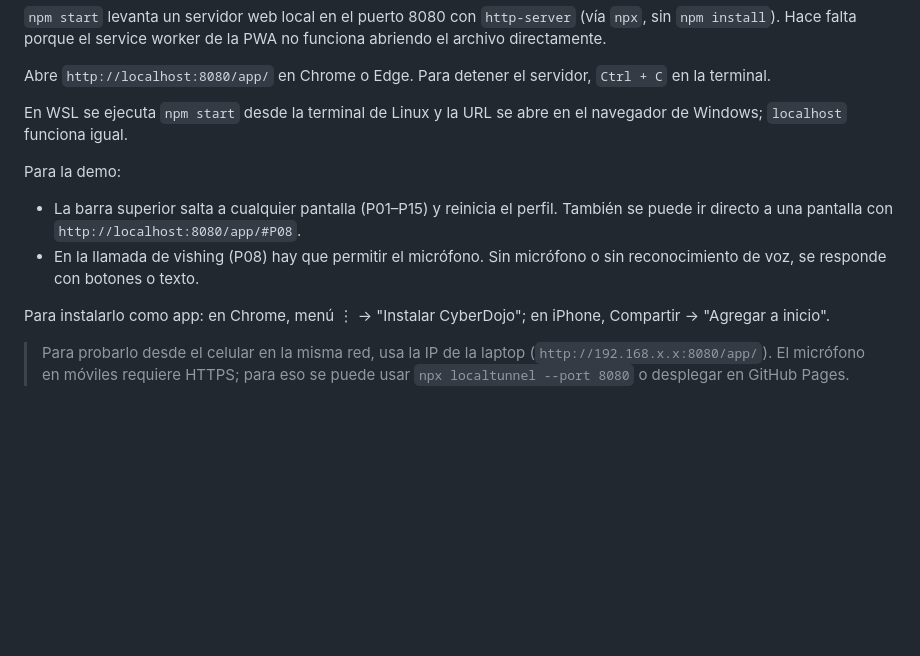
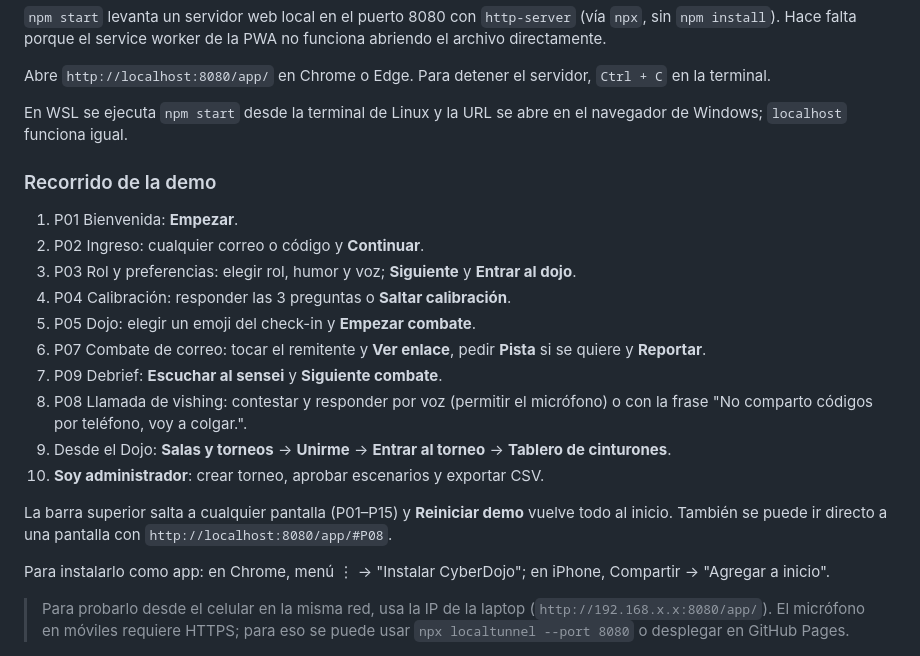
Before and after one commit to FloresVillar/cc451-IHC-grupo15-cyberdojo, a Markdown page: docs/instalacion.md, the part around the change. GitHub-like rendering; blank space fills up the shorter version.

Commit message:
docs(instalacion): agrega el recorrido de la demo pantalla por pantalla
Al abrir el prototipo en P01 la guía no decía qué hacer. Agrega los
pasos con los botones de cada pantalla, del ingreso al panel admin.

```diff
--- a/docs/instalacion.md
+++ b/docs/instalacion.md
@@ -33,10 +33,20 @@ Abre `http://localhost:8080/app/` en Chrome o Edge. Para detener el servidor, `C
 
 En WSL se ejecuta `npm start` desde la terminal de Linux y la URL se abre en el navegador de Windows; `localhost` funciona igual.
 
-Para la demo:
+### Recorrido de la demo
 
-- La barra superior salta a cualquier pantalla (P01–P15) y reinicia el perfil. También se puede ir directo a una pantalla con `http://localhost:8080/app/#P08`.
-- En la llamada de vishing (P08) hay que permitir el micrófono. Sin micrófono o sin reconocimiento de voz, se responde con botones o texto.
+1. P01 Bienvenida: **Empezar**.
+2. P02 Ingreso: cualquier correo o código y **Continuar**.
+3. P03 Rol y preferencias: elegir rol, humor y voz; **Siguiente** y **Entrar al dojo**.
+4. P04 Calibración: responder las 3 preguntas o **Saltar calibración**.
+5. P05 Dojo: elegir un emoji del check-in y **Empezar combate**.
+6. P07 Combate de correo: tocar el remitente y **Ver enlace**, pedir **Pista** si se quiere y **Reportar**.
+7. P09 Debrief: **Escuchar al sensei** y **Siguiente combate**.
+8. P08 Llamada de vishing: contestar y responder por voz (permitir el micrófono) o con la frase "No comparto códigos por teléfono, voy a colgar.".
+9. Desde el Dojo: **Salas y torneos** → **Unirme** → **Entrar al torneo** → **Tablero de cinturones**.
+10. **Soy administrador**: crear torneo, aprobar escenarios y exportar CSV.
+
+La barra superior salta a cualquier pantalla (P01–P15) y **Reiniciar demo** vuelve todo al inicio. También se puede ir directo a una pantalla con `http://localhost:8080/app/#P08`.
 
 Para instalarlo como app: en Chrome, menú ⋮ → "Instalar CyberDojo"; en iPhone, Compartir → "Agregar a inicio".
 
```
